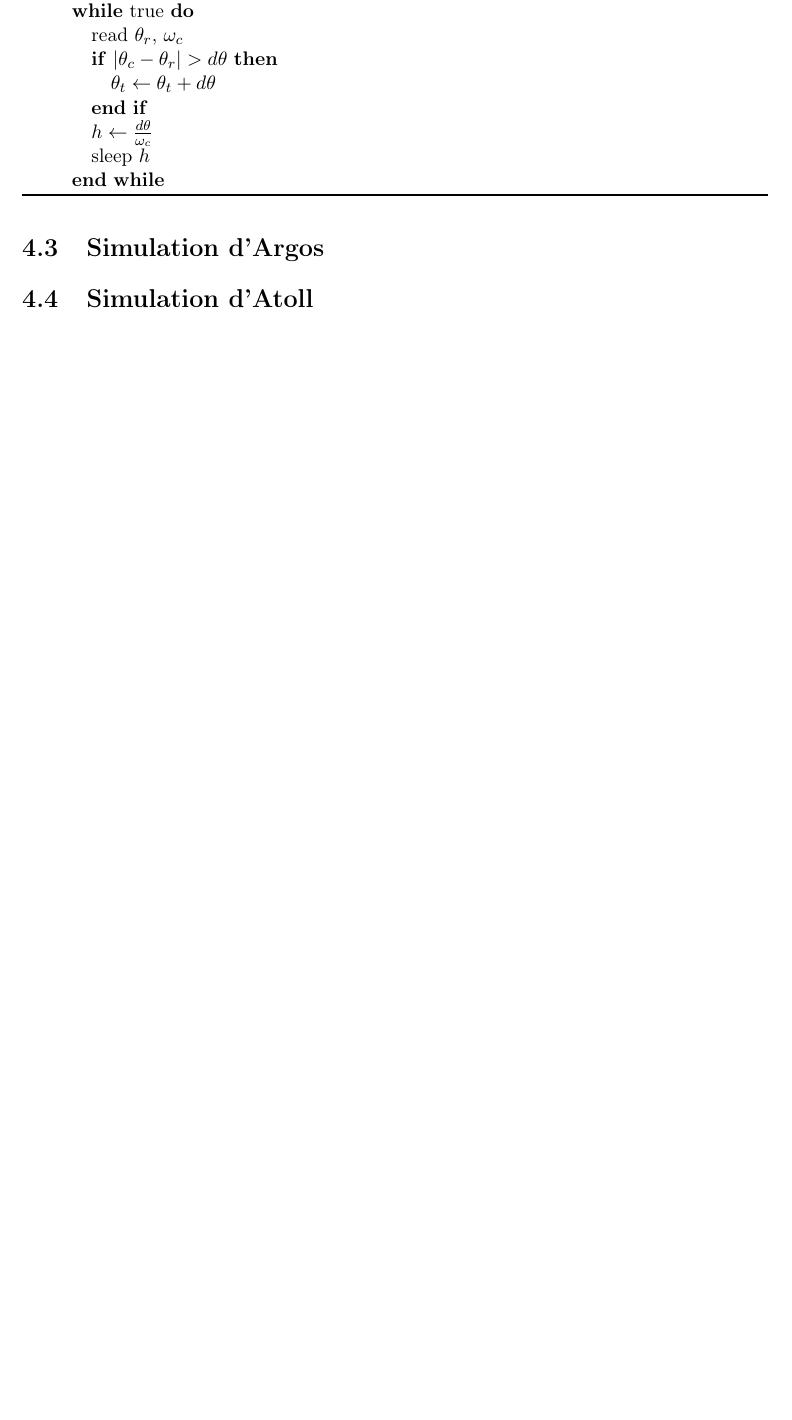
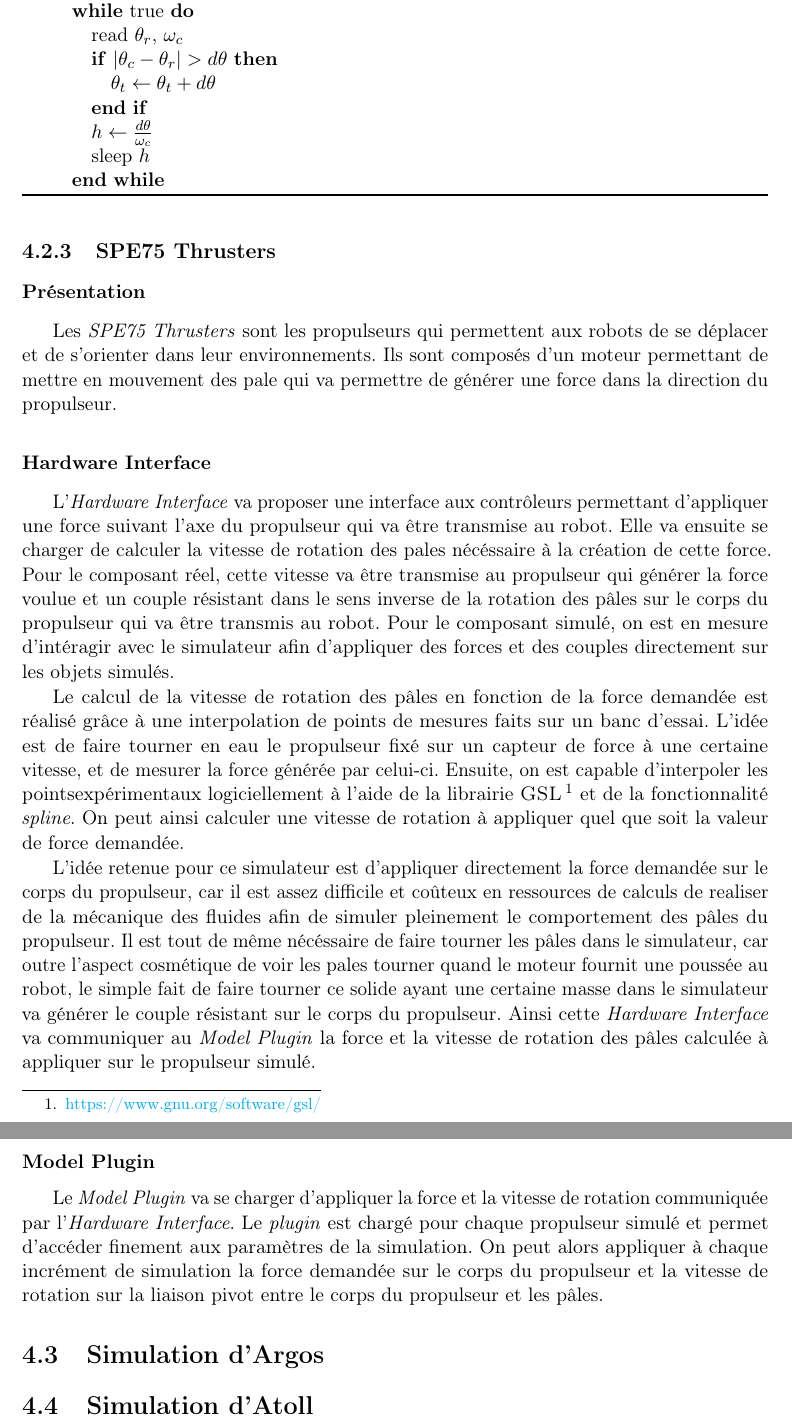
Before and after one commit to Teusner/Forssea_Report, a LaTeX document (main.tex, which reads corps/robots.tex): part of page 20 of 28 before the commit and two parts of pages 20 and 21 of 29 after it, the two joined at a grey line, cut so that both start at the same text, the shorter picture padded with empty space. Compiled offline with pdfLaTeX.

Commit message:
Fix + Thrusters

```diff
--- a/corps/robots.tex
+++ b/corps/robots.tex
@@ -109,6 +109,24 @@
 					\end{algorithmic}
 				\end{algorithm}
 
+		\subsection{SPE75 Thrusters}
+
+			\subsubsection{Présentation}
+
+				Les \textit{SPE75 Thrusters} sont les propulseurs qui permettent aux robots de se déplacer et de s'orienter dans leur environnements. Ils sont composés d'un moteur permettant de mettre en mouvement des pale qui va permettre de générer une force dans la direction du propulseur.
+
+			\subsubsection{Hardware Interface}
+
+				L'\textit{Hardware Interface} va proposer une interface aux contrôleurs permettant d'appliquer une force suivant l'axe du propulseur qui va être transmise au robot. Elle va ensuite se charger de calculer la vitesse de rotation des pales nécéssaire à la création de cette force. Pour le composant réel, cette vitesse va être transmise au propulseur qui générer la force voulue et un couple résistant dans le sens inverse de la rotation des pâles sur le corps du propulseur qui va être transmis au robot. Pour le composant simulé, on est en mesure d'intéragir avec le simulateur afin d'appliquer des forces et des couples directement sur les objets simulés.
+
+				Le calcul de la vitesse de rotation des pâles en fonction de la force demandée est réalisé grâce à une interpolation de points de mesures faits sur un banc d'essai. L'idée est de faire tourner en eau le propulseur fixé sur un capteur de force à une certaine vitesse, et de mesurer la force générée par celui-ci. Ensuite, on est capable d'interpoler les pointsexpérimentaux logiciellement à l'aide de la librairie \gls{GSL}\footnote{\url{https://www.gnu.org/software/gsl/}} et de la fonctionnalité \textit{spline}. On peut ainsi calculer une vitesse de rotation à appliquer quel que soit la valeur de force demandée.
+
+				L'idée retenue pour ce simulateur est d'appliquer directement la force demandée sur le corps du propulseur, car il est assez difficile et coûteux en ressources de calculs de realiser de la mécanique des fluides afin de simuler pleinement le comportement des pâles du propulseur. Il est tout de même nécéssaire de faire tourner les pâles dans le simulateur, car outre l'aspect cosmétique de voir les pales tourner quand le moteur fournit une poussée au robot, le simple fait de faire tourner ce solide ayant une certaine masse dans le simulateur va générer le couple résistant sur le corps du propulseur. Ainsi cette \textit{Hardware Interface} va communiquer au \textit{Model Plugin} la force et la vitesse de rotation des pâles calculée à appliquer sur le propulseur simulé.
+
+			\subsubsection{Model Plugin}
+
+				Le \textit{Model Plugin} va se charger d'appliquer la force et la vitesse de rotation communiquée par l'\textit{Hardware Interface}. Le \textit{plugin} est chargé pour chaque propulseur simulé et permet d'accéder finement aux paramètres de la simulation. On peut alors appliquer à chaque incrément de simulation la force demandée sur le corps du propulseur et la vitesse de rotation sur la liaison pivot entre le corps du propulseur et les pâles.
+
 
 	\section{Simulation d'Argos}
 
```
Also changed, not shown: corps/sections/ombilicaux.tex (+2 -2 lines), corps/specifications.tex (+3 -3 lines).
